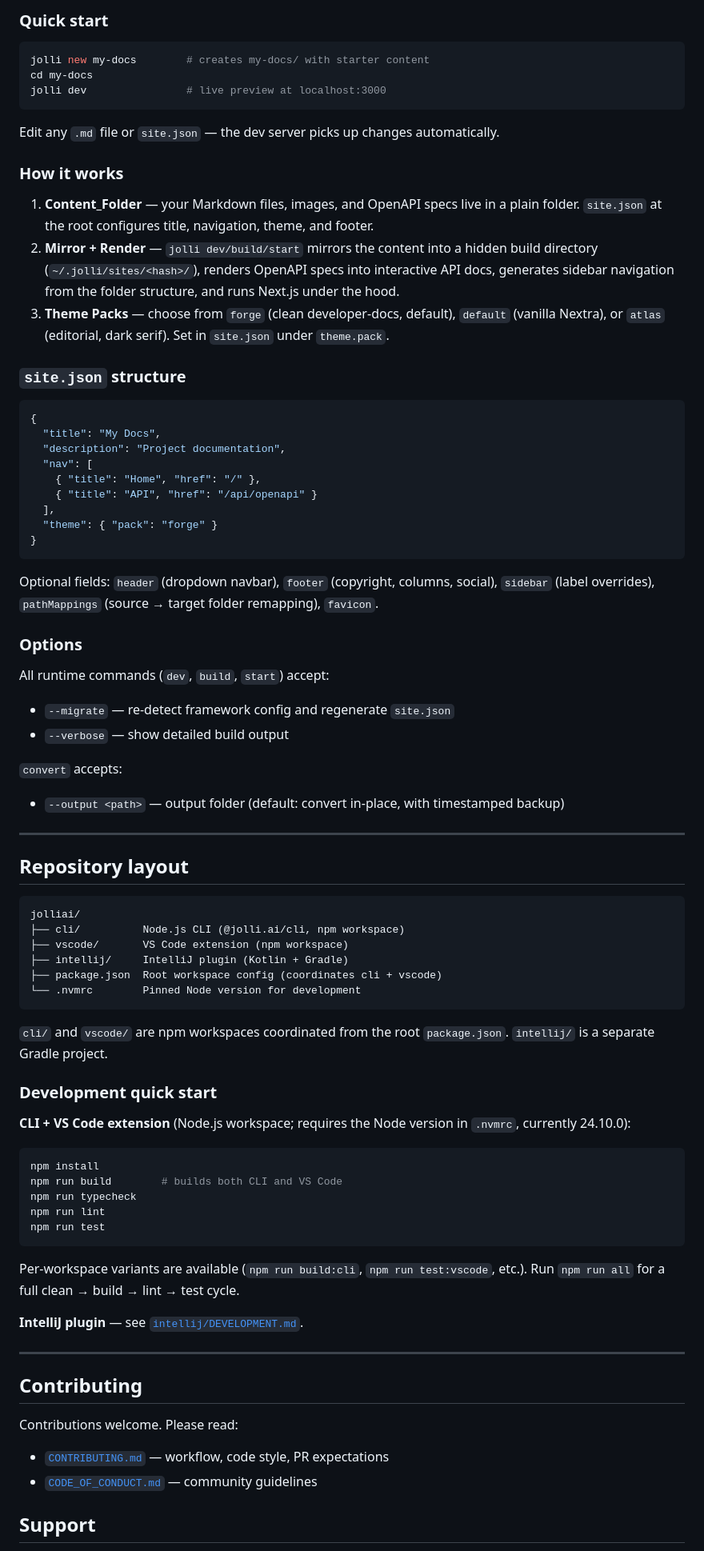
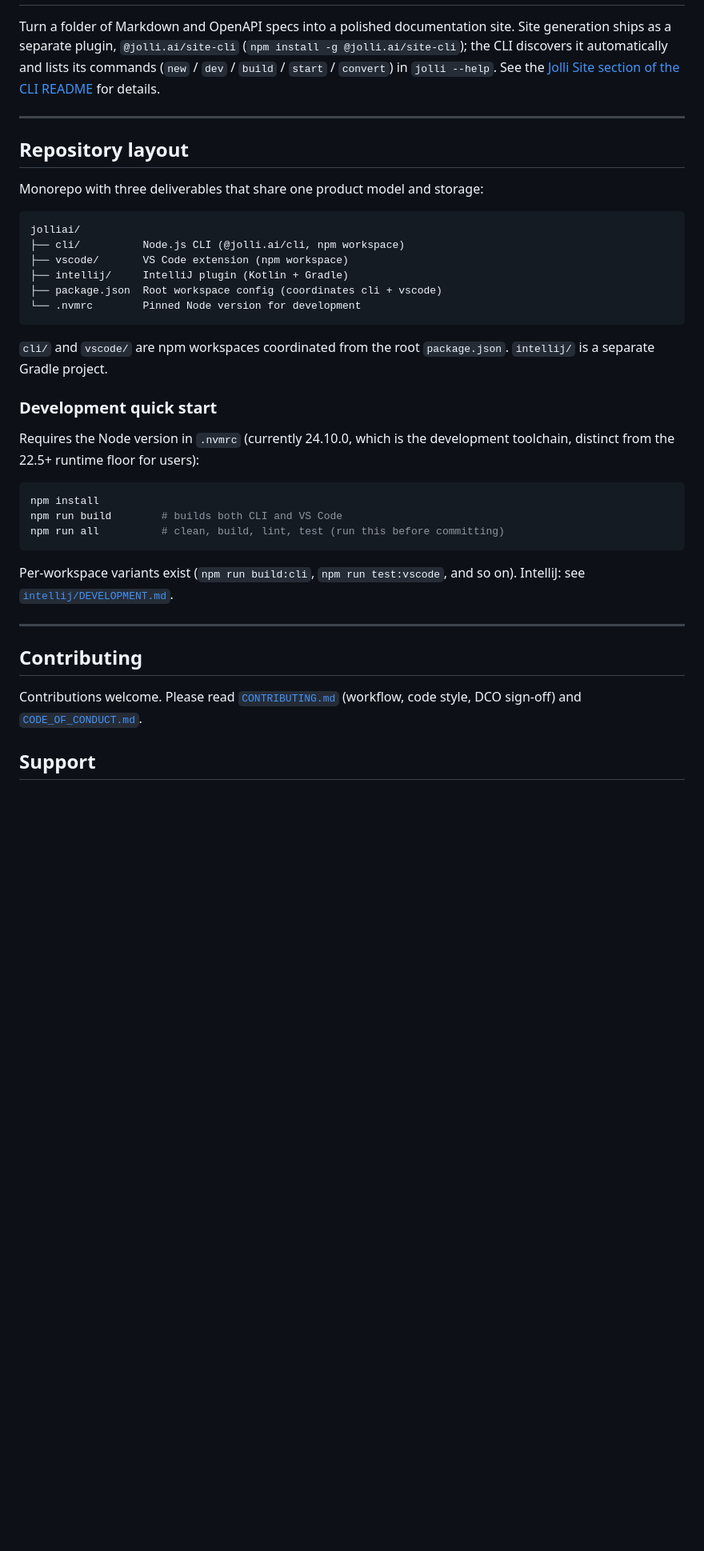
Before and after one commit to jolliai/jolliai, a Markdown page: README.md, the part around one of its changes. Shown at 80% size. Drawn GitHub-style; blank space fills up the shorter version.

````diff
--- a/README.md
+++ b/README.md
@@ -77,47 +98,10 @@ Once installed, the host CLI discovers it automatically and the commands below b
-### Quick start
-
-```bash
-jolli new my-docs        # creates my-docs/ with starter content
-cd my-docs
-jolli dev                # live preview at localhost:3000
-```
-
-Edit any `.md` file or `site.json` — the dev server picks up changes automatically.
-
-### How it works
-
-1. **Content_Folder** — your Markdown files, images, and OpenAPI specs live in a plain folder. `site.json` at the root configures title, navigation, theme, and footer.
-2. **Mirror + Render** — `jolli dev/build/start` mirrors the content into a hidden build directory (`~/.jolli/sites/<hash>/`), renders OpenAPI specs into interactive API docs, generates sidebar navigation from the folder structure, and runs Next.js under the hood.
-3. **Theme Packs** — choose from `forge` (clean developer-docs, default), `default` (vanilla Nextra), or `atlas` (editorial, dark serif). Set in `site.json` under `theme.pack`.
-
-### `site.json` structure
-
-```json
-{
-  "title": "My Docs",
-  "description": "Project documentation",
-  "nav": [
-    { "title": "Home", "href": "/" },
-    { "title": "API", "href": "/api/openapi" }
-  ],
-  "theme": { "pack": "forge" }
-}
-```
-
-Optional fields: `header` (dropdown navbar), `footer` (copyright, columns, social), `sidebar` (label overrides), `pathMappings` (source → target folder remapping), `favicon`.
-
-### Options
-
-All runtime commands (`dev`, `build`, `start`) accept:
-- `--migrate` — re-detect framework config and regenerate `site.json`
-- `--verbose` — show detailed build output
-
-`convert` accepts:
-- `--output <path>` — output folder (default: convert in-place, with timestamped backup)
+Turn a folder of Markdown and OpenAPI specs into a polished documentation site. Site generation ships as a separate plugin, `@jolli.ai/site-cli` (`npm install -g @jolli.ai/site-cli`); the CLI discovers it automatically and lists its commands (`new` / `dev` / `build` / `start` / `convert`) in `jolli --help`. See the [Jolli Site section of the CLI README](cli/README.md#2-jolli-site--documentation-site-generation) for details.
 
 ---
 
 ## Repository layout
+
+Monorepo with three deliverables that share one product model and storage:
 
 ```
 jolliai/
@@ -132,28 +116,21 @@ jolliai/
 
 ### Development quick start
 
-**CLI + VS Code extension** (Node.js workspace; requires the Node version in `.nvmrc`, currently 24.10.0):
+Requires the Node version in `.nvmrc` (currently 24.10.0, which is the development toolchain, distinct from the 22.5+ runtime floor for users):
 
 ```bash
 npm install
 npm run build        # builds both CLI and VS Code
-npm run typecheck
-npm run lint
-npm run test
+npm run all          # clean, build, lint, test (run this before committing)
 ```
 
-Per-workspace variants are available (`npm run build:cli`, `npm run test:vscode`, etc.). Run `npm run all` for a full clean → build → lint → test cycle.
-
-**IntelliJ plugin** — see [`intellij/DEVELOPMENT.md`](intellij/DEVELOPMENT.md).
+Per-workspace variants exist (`npm run build:cli`, `npm run test:vscode`, and so on). IntelliJ: see [`intellij/DEVELOPMENT.md`](intellij/DEVELOPMENT.md).
 
 ---
 
 ## Contributing
 
-Contributions welcome. Please read:
-
-- [`CONTRIBUTING.md`](CONTRIBUTING.md) — workflow, code style, PR expectations
-- [`CODE_OF_CONDUCT.md`](CODE_OF_CONDUCT.md) — community guidelines
+Contributions welcome. Please read [`CONTRIBUTING.md`](CONTRIBUTING.md) (workflow, code style, DCO sign-off) and [`CODE_OF_CONDUCT.md`](CODE_OF_CONDUCT.md).
 
 ## Support
 
````
Also changed, not shown: other parts of README.md (+74 -52 lines), docs/media/ask-your-agent.gif (added).
